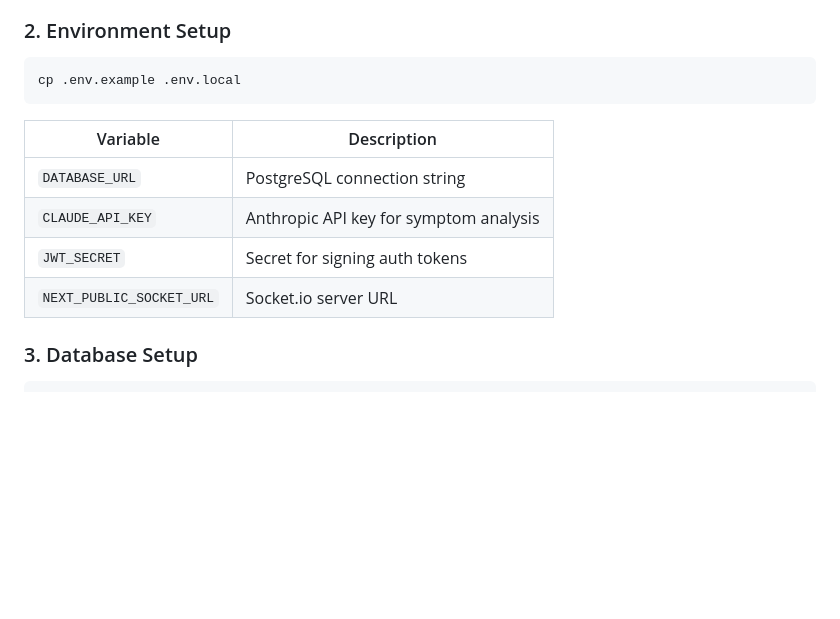
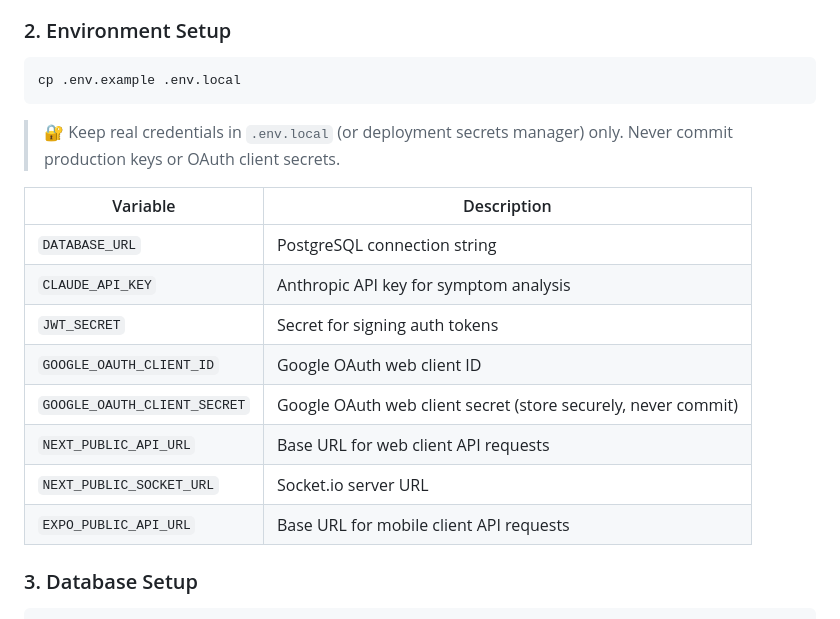
Before and after one commit to Shubham-cyber-prog/CuraLink, a Markdown page: README.md, the part around the change. Rendered like a GitHub page; blank space fills up the shorter version.

Commit message:
Add secure env template and OAuth variable docs (#10)
Co-authored-by: copilot-swe-agent[bot] <198982749+Copilot@users.noreply.github.com>
Co-authored-by: Shubham-cyber-prog <178073021+Shubham-cyber-prog@users.noreply.github.com>

````diff
--- a/README.md
+++ b/README.md
@@ -394,12 +394,18 @@ npm install
 cp .env.example .env.local
 ```
 
+> 🔐 Keep real credentials in `.env.local` (or deployment secrets manager) only. Never commit production keys or OAuth client secrets.
+
 | Variable | Description |
 |---|---|
 | `DATABASE_URL` | PostgreSQL connection string |
 | `CLAUDE_API_KEY` | Anthropic API key for symptom analysis |
 | `JWT_SECRET` | Secret for signing auth tokens |
+| `GOOGLE_OAUTH_CLIENT_ID` | Google OAuth web client ID |
+| `GOOGLE_OAUTH_CLIENT_SECRET` | Google OAuth web client secret (store securely, never commit) |
+| `NEXT_PUBLIC_API_URL` | Base URL for web client API requests |
 | `NEXT_PUBLIC_SOCKET_URL` | Socket.io server URL |
+| `EXPO_PUBLIC_API_URL` | Base URL for mobile client API requests |
 
 ### 3. Database Setup
 
````
